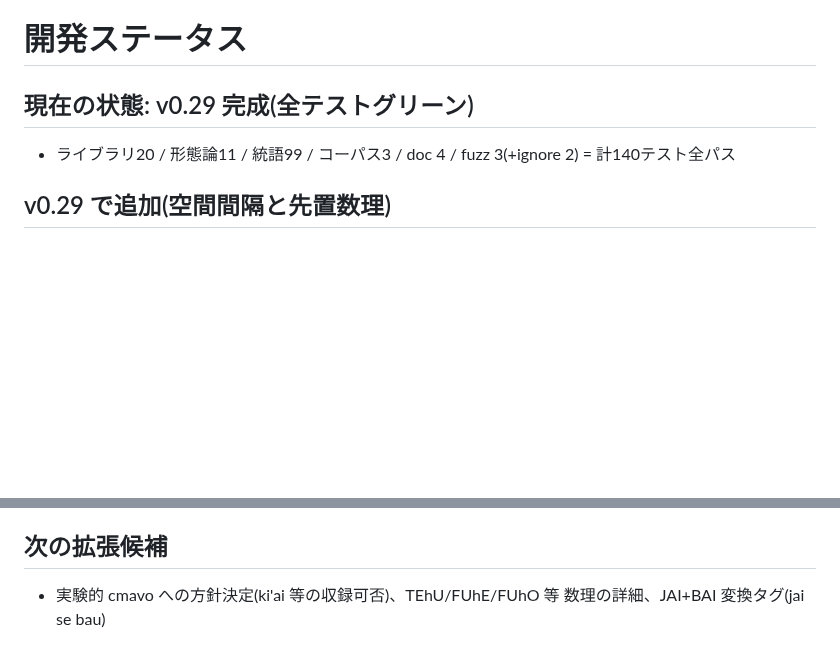
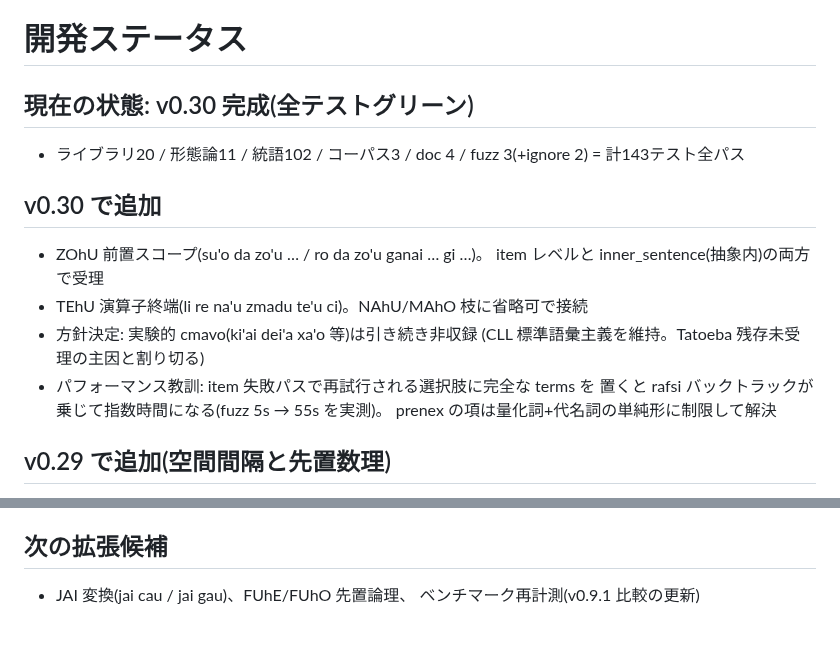
Before and after one commit to xmeta/lojban-rs, a Markdown page: STATUS.md, 2 parts joined by grey strips. Drawn GitHub-style; blank space fills up the shorter version.

Commit message:
docs: record v0.30 ZOhU/TEhU additions and perf lesson

```diff
--- a/STATUS.md
+++ b/STATUS.md
@@ -1,8 +1,18 @@
 # 開発ステータス
 
-## 現在の状態: v0.29 完成(全テストグリーン)
+## 現在の状態: v0.30 完成(全テストグリーン)
 
-- ライブラリ20 / 形態論11 / 統語99 / コーパス3 / doc 4 / fuzz 3(+ignore 2) = 計140テスト全パス
+- ライブラリ20 / 形態論11 / 統語102 / コーパス3 / doc 4 / fuzz 3(+ignore 2) = 計143テスト全パス
+
+## v0.30 で追加
+- ZOhU 前置スコープ(su'o da zo'u … / ro da zo'u ganai … gi …)。
+  item レベルと inner_sentence(抽象内)の両方で受理
+- TEhU 演算子終端(li re na'u zmadu te'u ci)。NAhU/MAhO 枝に省略可で接続
+- 方針決定: 実験的 cmavo(ki'ai dei'a xa'o 等)は引き続き非収録
+  (CLL 標準語彙主義を維持。Tatoeba 残存未受理の主因と割り切る)
+- パフォーマンス教訓: item 失敗パスで再試行される選択肢に完全な terms を
+  置くと rafsi バックトラックが乗じて指数時間になる(fuzz 5s → 55s を実測)。
+  prenex の項は量化詞+代名詞の単純形に制限して解決
 
 ## v0.29 で追加(空間間隔と先置数理)
 - VEhA/VIhA 空間間隔を tense_mark に追加。語形は camxes の文法ソースを
@@ -245,5 +255,5 @@
    `x = @{ (^"mi" | ^"mi'a") ~ &wb }` が "mi'a" を拒否することで確認済み)
 
 ## 次の拡張候補
-- 実験的 cmavo への方針決定(ki'ai 等の収録可否)、TEhU/FUhE/FUhO 等
-  数理の詳細、JAI+BAI 変換タグ(jai se bau)
+- JAI 変換(jai cau / jai gau)、FUhE/FUhO 先置論理、
+  ベンチマーク再計測(v0.9.1 比較の更新)
```
